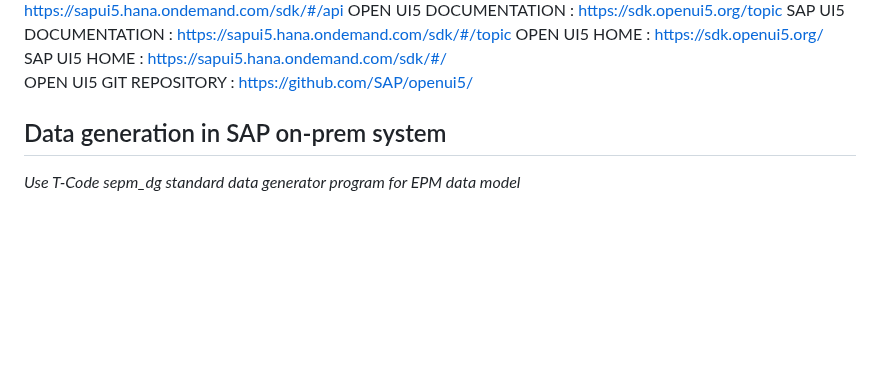
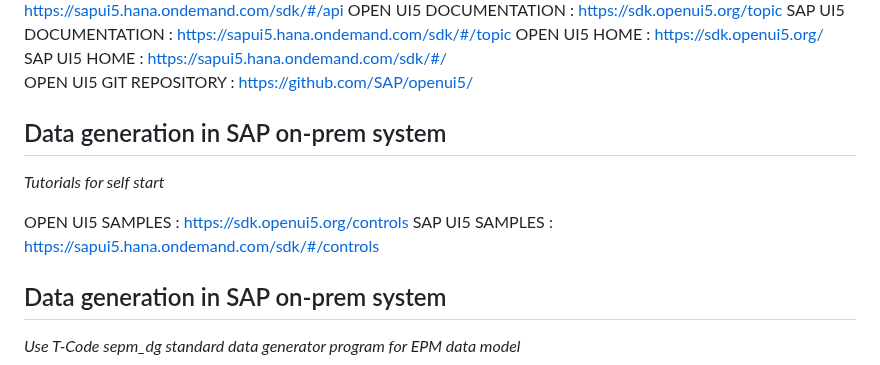
Before and after one commit to Octavius-Dante/Arthelais, a Markdown page: Readme.md, the part around the change. GitHub-like rendering; blank space fills up the shorter version.

```diff
--- a/Readme.md
+++ b/Readme.md
@@ -179,6 +179,17 @@ SAP UI5 HOME : https://sapui5.hana.ondemand.com/sdk/#/
 OPEN UI5 GIT REPOSITORY : https://github.com/SAP/openui5/
 </br></br>
 </br></br>
+
+## Data generation in SAP on-prem system
+
+*Tutorials for self start*
+
+</br></br>
+OPEN UI5 SAMPLES : https://sdk.openui5.org/controls
+</br></br>
+SAP UI5 SAMPLES : https://sapui5.hana.ondemand.com/sdk/#/controls
+</br></br>
+
 </br></br>
 
 ## Data generation in SAP on-prem system
```
